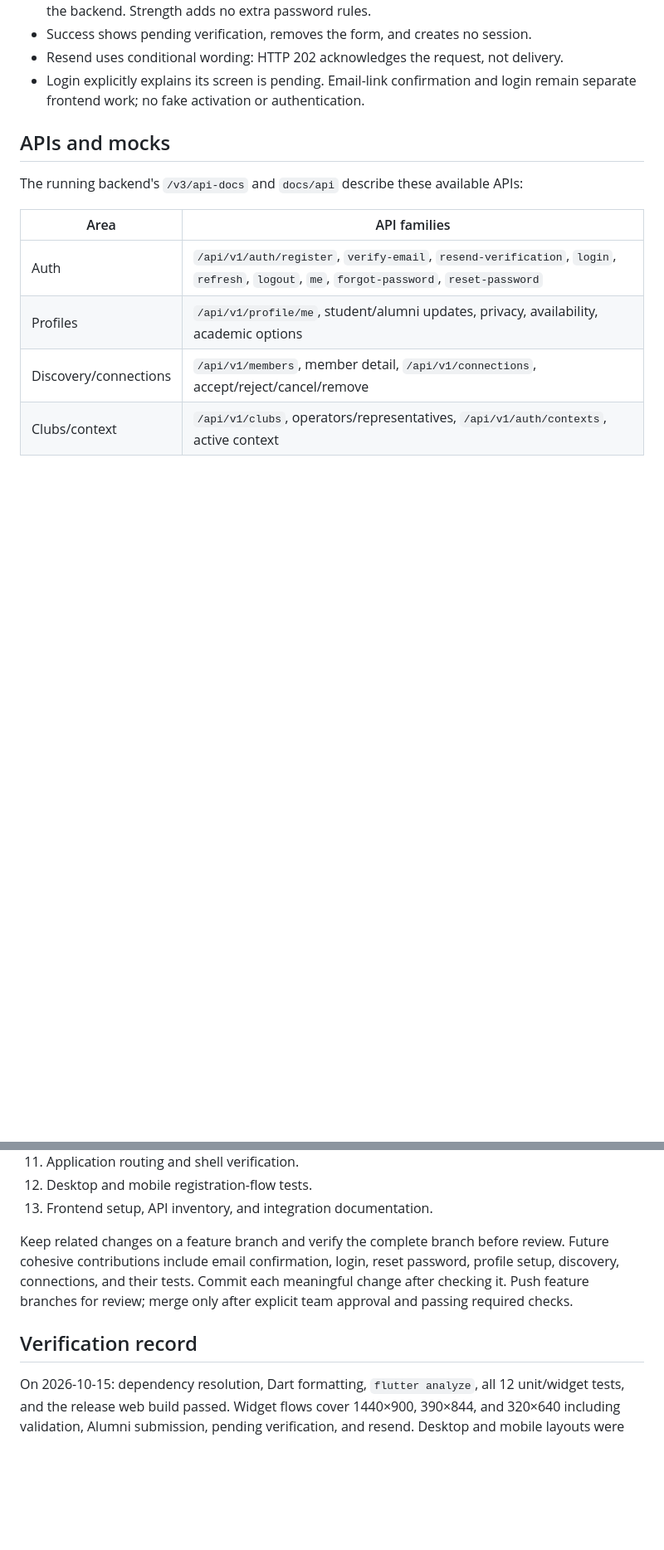
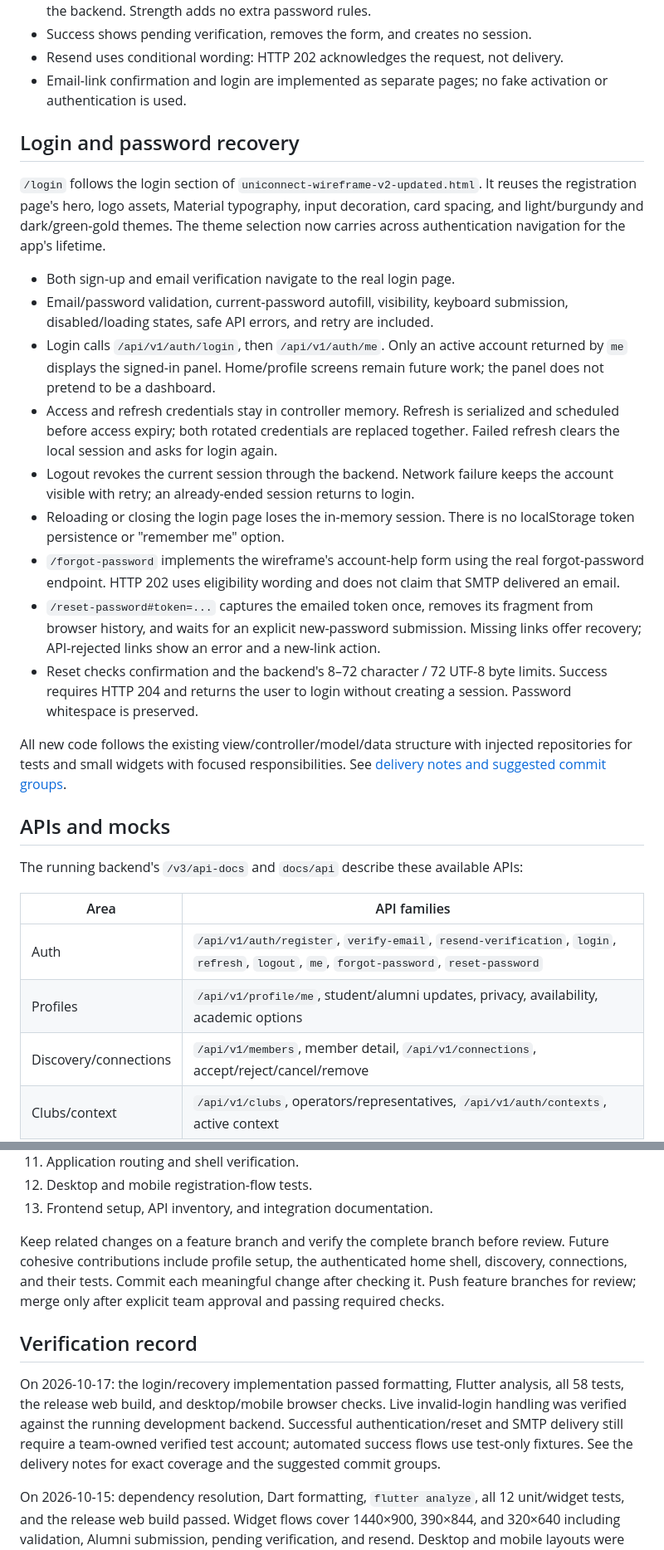
Before and after one commit to aymannondiny/SPL-II_UniConnect, a Markdown page: code/frontend/README.md, 2 parts joined by grey strips. Shown at 83% size. GitHub-like rendering; blank space fills up the shorter version.

Commit message:
docs(frontend): record setup validation and integration boundaries

```diff
--- a/code/frontend/README.md
+++ b/code/frontend/README.md
@@ -53,8 +53,42 @@ the built-in imagegen tool using this edit prompt:
   characters, matching the backend. Strength adds no extra password rules.
 - Success shows pending verification, removes the form, and creates no session.
 - Resend uses conditional wording: HTTP 202 acknowledges the request, not delivery.
-- Login explicitly explains its screen is pending. Email-link confirmation and
-  login remain separate frontend work; no fake activation or authentication.
+- Email-link confirmation and login are implemented as separate pages; no fake
+  activation or authentication is used.
+
+## Login and password recovery
+
+`/login` follows the login section of `uniconnect-wireframe-v2-updated.html`.
+It reuses the registration page's hero, logo assets, Material typography, input
+decoration, card spacing, and light/burgundy and dark/green-gold themes. The theme
+selection now carries across authentication navigation for the app's lifetime.
+
+- Both sign-up and email verification navigate to the real login page.
+- Email/password validation, current-password autofill, visibility, keyboard
+  submission, disabled/loading states, safe API errors, and retry are included.
+- Login calls `/api/v1/auth/login`, then `/api/v1/auth/me`. Only an active account
+  returned by `me` displays the signed-in panel. Home/profile screens remain
+  future work; the panel does not pretend to be a dashboard.
+- Access and refresh credentials stay in controller memory. Refresh is serialized
+  and scheduled before access expiry; both rotated credentials are replaced
+  together. Failed refresh clears the local session and asks for login again.
+- Logout revokes the current session through the backend. Network failure keeps
+  the account visible with retry; an already-ended session returns to login.
+- Reloading or closing the login page loses the in-memory session. There is no
+  localStorage token persistence or "remember me" option.
+- `/forgot-password` implements the wireframe's account-help form using the real
+  forgot-password endpoint. HTTP 202 uses eligibility wording and does not claim
+  that SMTP delivered an email.
+- `/reset-password#token=...` captures the emailed token once, removes its fragment
+  from browser history, and waits for an explicit new-password submission. Missing
+  links offer recovery; API-rejected links show an error and a new-link action.
+- Reset checks confirmation and the backend's 8–72 character / 72 UTF-8 byte
+  limits. Success requires HTTP 204 and returns the user to login without creating
+  a session. Password whitespace is preserved.
+
+All new code follows the existing view/controller/model/data structure with
+injected repositories for tests and small widgets with focused responsibilities.
+See [delivery notes and suggested commit groups](../../docs/FRONTEND_AUTH_DELIVERY.md).
 
 ## APIs and mocks
 
@@ -127,13 +163,20 @@ The sign-up implementation is organized into these reviewable commit groups:
 13. Frontend setup, API inventory, and integration documentation.
 
 Keep related changes on a feature branch and verify the complete branch before
-review. Future cohesive contributions include
-email confirmation, login, reset password, profile setup, discovery, connections,
-and their tests. Commit each meaningful change after checking it.
+review. Future cohesive contributions include profile setup, the authenticated
+home shell, discovery, connections, and their tests. Commit each meaningful change
+after checking it.
 Push feature branches for review; merge only after explicit team approval and
 passing required checks.
 
 ## Verification record
+
+On 2026-10-17: the login/recovery implementation passed formatting, Flutter
+analysis, all 58 tests, the release web build, and desktop/mobile browser checks.
+Live invalid-login handling was verified against the running development backend.
+Successful authentication/reset and SMTP delivery still require a team-owned
+verified test account; automated success flows use test-only fixtures. See the
+delivery notes for exact coverage and the suggested commit groups.
 
 On 2026-10-15: dependency resolution, Dart formatting, `flutter analyze`, all
 12 unit/widget tests, and the release web build passed. Widget flows cover
```
Also changed, not shown: other parts of code/frontend/README.md (+6 -4 lines), docs/FRONTEND_AUTH_DELIVERY.md (added, +91 -0 lines).
